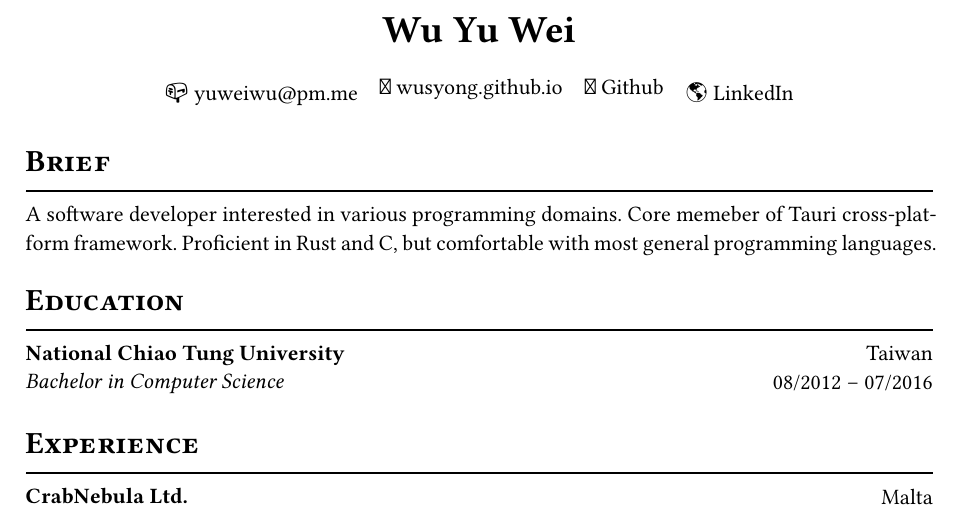
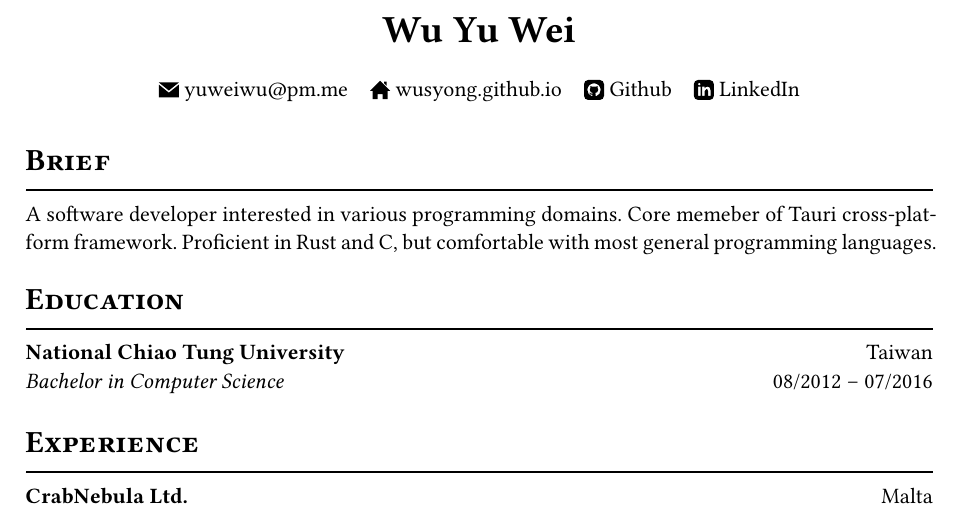
Before and after one commit to yanedie/resume.typ, a Typst document (main.typ, which reads resume.typ): part of page 1 of 2, cut so that both start at the same text. Compiled offline with Typst 0.15; a missing font is replaced by an installed copy or a similar font.

Commit message:
Update icons

```diff
--- a/main.typ
+++ b/main.typ
@@ -3,10 +3,10 @@
 #show: cv.with(
   author: "Wu Yu Wei",
   contacts: (
-    [#emoji.mailbox #link("mailto:yuweiwu@pm.me")],
-    [#emoji.chain #link("https://wusyong.github.io/")[wusyong.github.io]],
-    [#emoji.telescope #link("https://github.com/wusyong")[Github]],
-    [#emoji.globe #link("https://www.linkedin.com/in/yu-wei-wu-23630a155/")[LinkedIn]],
+    [#icon("mail.svg") #link("mailto:yuweiwu@pm.me")],
+    [#icon("home.svg") #link("https://wusyong.github.io/")[wusyong.github.io]],
+    [#icon("github.svg") #link("https://github.com/wusyong")[Github]],
+    [#icon("linkedin.svg") #link("https://www.linkedin.com/in/yu-wei-wu-23630a155/")[LinkedIn]],
   )
 )
 
--- a/resume.typ
+++ b/resume.typ
@@ -32,6 +32,14 @@
   body
 }
 
+#let icon(name, baseline: 1.5pt) = {
+  box(
+    baseline: baseline,
+    height: 10pt,
+    image(name)
+  )
+}
+
 #let exp(place, title, location, time, details) = {
   pad(
     bottom: 10%,
```
Also changed, not shown: github.svg (added), home.svg (added), linkedin.svg (added), mail.svg (added), resume.pdf, resume.typ (2 more changed lines).
